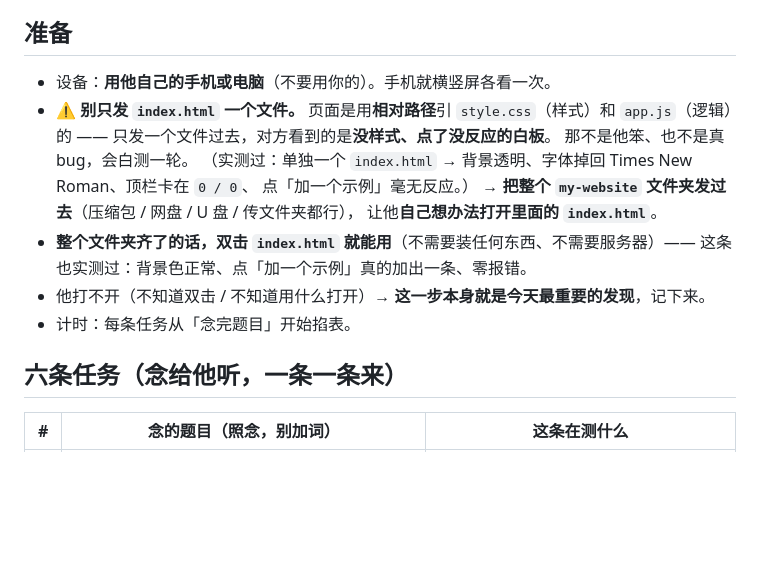
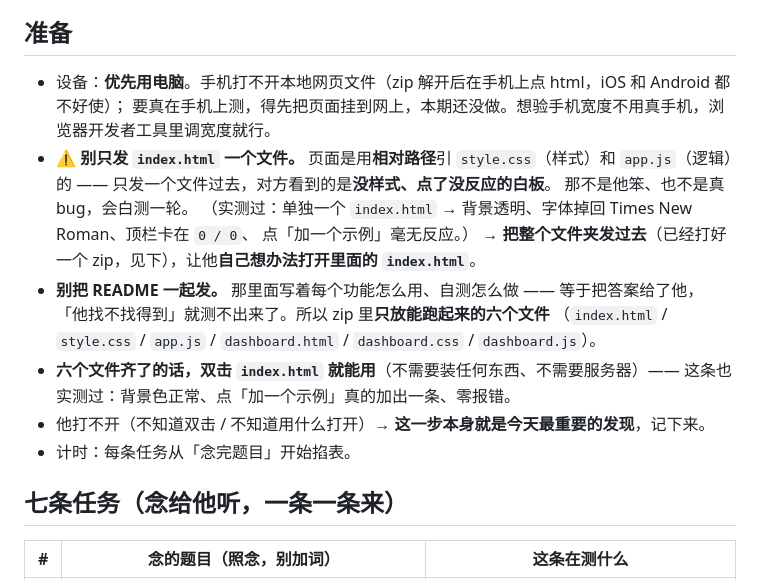
Before and after one commit to ChouKaguya-hime/my-website, a Markdown page: user-test/CHECKLIST.md, the part around the change. Rendered like a GitHub page; blank space fills up the shorter version.

Commit message:
Day 14｜测试清单收口：只发能跑起来的六个文件，别把 README 一起给
改了什么：清单「准备」写明优先用电脑（手机打不开本地网页文件）、别把 README 发给测试的人（那等于把答案给了他）、以及要发的六个文件名
加了什么：修掉表头笔误（写着「六条任务」，表里其实是 7 条）

```diff
--- a/user-test/CHECKLIST.md
+++ b/user-test/CHECKLIST.md
@@ -11,20 +11,23 @@
 
 ## 准备
 
-- 设备：**用他自己的手机或电脑**（不要用你的）。手机就横竖屏各看一次。
+- 设备：**优先用电脑**。手机打不开本地网页文件（zip 解开后在手机上点 html，iOS 和 Android 都不好使）；
+  要真在手机上测，得先把页面挂到网上，本期还没做。想验手机宽度不用真手机，浏览器开发者工具里调宽度就行。
 - ⚠️ **别只发 `index.html` 一个文件。** 页面是用**相对路径**引 `style.css`（样式）和
   `app.js`（逻辑）的 —— 只发一个文件过去，对方看到的是**没样式、点了没反应的白板**。
   那不是他笨、也不是真 bug，会白测一轮。
   （实测过：单独一个 `index.html` → 背景透明、字体掉回 Times New Roman、顶栏卡在 `0 / 0`、
   点「加一个示例」毫无反应。）
-  → **把整个 `my-website` 文件夹发过去**（压缩包 / 网盘 / U 盘 / 传文件夹都行），
-    让他**自己想办法打开里面的 `index.html`**。
-- **整个文件夹齐了的话，双击 `index.html` 就能用**（不需要装任何东西、不需要服务器）——
+  → **把整个文件夹发过去**（已经打好一个 zip，见下），让他**自己想办法打开里面的 `index.html`**。
+- **别把 README 一起发。** 那里面写着每个功能怎么用、自测怎么做 —— 等于把答案给了他，
+  「他找不找得到」就测不出来了。所以 zip 里**只放能跑起来的六个文件**
+  （`index.html` / `style.css` / `app.js` / `dashboard.html` / `dashboard.css` / `dashboard.js`）。
+- **六个文件齐了的话，双击 `index.html` 就能用**（不需要装任何东西、不需要服务器）——
   这条也实测过：背景色正常、点「加一个示例」真的加出一条、零报错。
 - 他打不开（不知道双击 / 不知道用什么打开）→ **这一步本身就是今天最重要的发现**，记下来。
 - 计时：每条任务从「念完题目」开始掐表。
 
-## 六条任务（念给他听，一条一条来）
+## 七条任务（念给他听，一条一条来）
 
 | # | 念的题目（照念，别加词） | 这条在测什么 |
 | --- | --- | --- |
```
